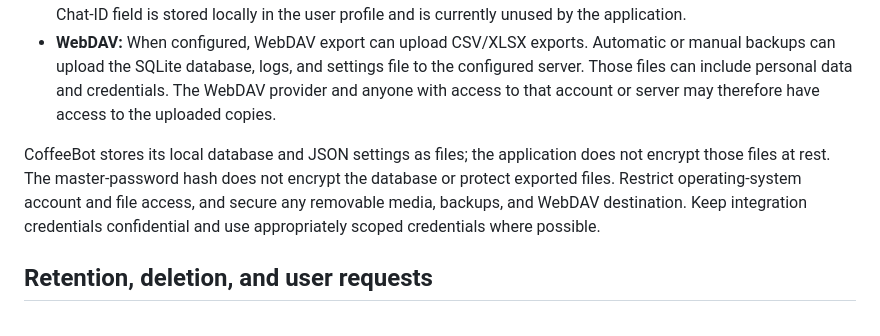
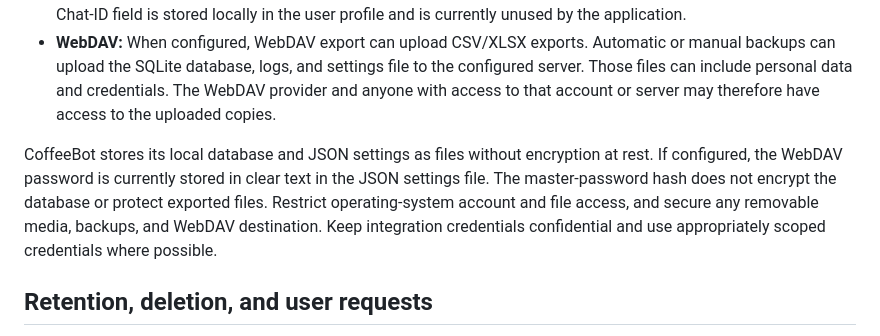
Before and after one commit to mavinum/CoffeeBot, a Markdown page: doc/OPERATORS_DATA_PRIVACY.md, the part around the change. Drawn GitHub-style.

```diff
--- a/doc/OPERATORS_DATA_PRIVACY.md
+++ b/doc/OPERATORS_DATA_PRIVACY.md
@@ -29,7 +29,7 @@ User information entered into profile fields may be inaccurate or contain additi
 - **Telegram:** The current release does not connect to Telegram or transmit profile data to it. The optional Telegram Chat-ID field is stored locally in the user profile and is currently unused by the application.
 - **WebDAV:** When configured, WebDAV export can upload CSV/XLSX exports. Automatic or manual backups can upload the SQLite database, logs, and settings file to the configured server. Those files can include personal data and credentials. The WebDAV provider and anyone with access to that account or server may therefore have access to the uploaded copies.
 
-CoffeeBot stores its local database and JSON settings as files; the application does not encrypt those files at rest. The master-password hash does not encrypt the database or protect exported files. Restrict operating-system account and file access, and secure any removable media, backups, and WebDAV destination. Keep integration credentials confidential and use appropriately scoped credentials where possible.
+CoffeeBot stores its local database and JSON settings as files without encryption at rest. If configured, the WebDAV password is currently stored in clear text in the JSON settings file. The master-password hash does not encrypt the database or protect exported files. Restrict operating-system account and file access, and secure any removable media, backups, and WebDAV destination. Keep integration credentials confidential and use appropriately scoped credentials where possible.
 
 ## Retention, deletion, and user requests
 
```
Also changed, not shown: README.md (+18 -3 lines), doc/screenshot.png (added), 5 other files.
